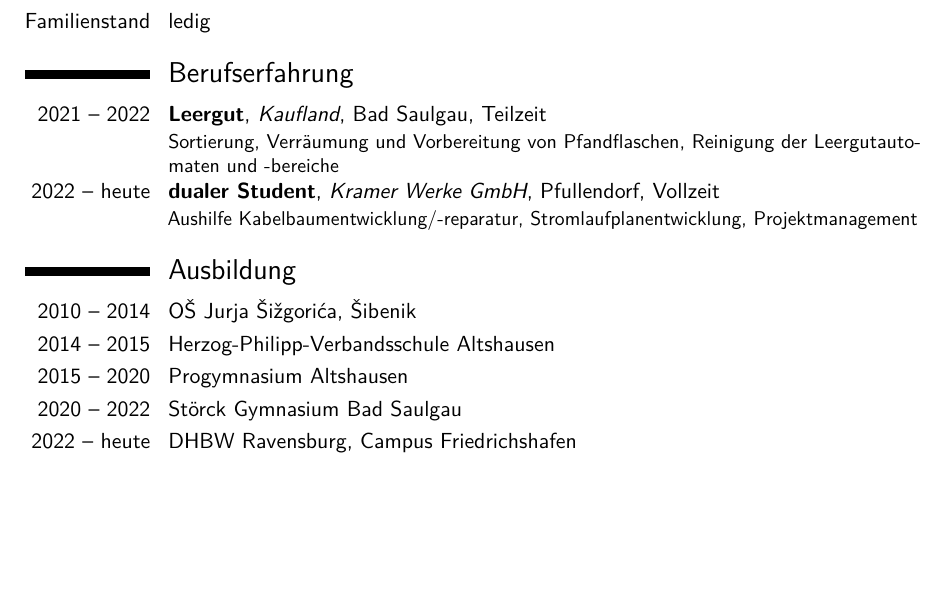
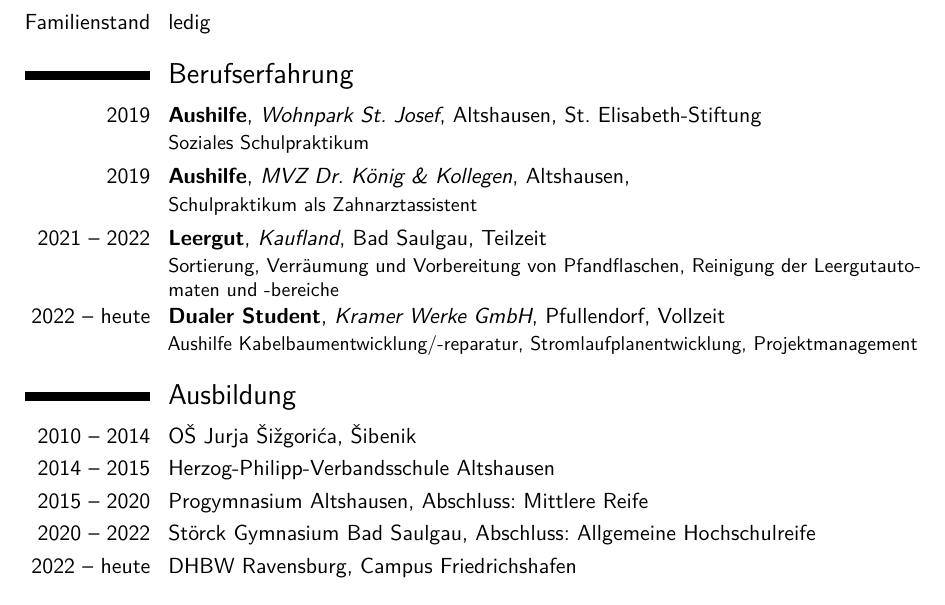
Before and after one commit to Lukiano12/Lebenslauf, a LaTeX CV (main.tex): part of the page before the commit and part of page 1 of 2 after it, cut so that both start at the same text, the shorter picture padded with empty space. Compiled offline with pdfLaTeX.

Commit message:
Final CV done, added picture and everything

```diff
--- a/main.tex
+++ b/main.tex
@@ -18,7 +18,7 @@
 \address{Buchauerstraße 18/2}{88348 Bad Saulgau}{Deutschland}
 \phone[mobile]{+49 175 7294494}
 \email{ltadic03@yahoo.com}
-\photo[90pt][0.6pt]{images/Download.jpg}  % Stelle sicher, dass die Datei 'foto.jpg' im Ordner 'bilder' existiert
+\photo[90pt][0.6pt]{images/2025-02-12_11h40_08.png}  % Stelle sicher, dass die Datei 'foto.jpg' im Ordner 'bilder' existiert
 
 \begin{document}
 
@@ -33,15 +33,17 @@
 
 % --- Berufserfahrung ---
 \section{Berufserfahrung}
+\cventry{2019}{Aushilfe}{Wohnpark St. Josef}{Altshausen}{St. Elisabeth-Stiftung}{Soziales Schulpraktikum}
+\cventry{2019}{Aushilfe}{MVZ Dr. König \& Kollegen}{Altshausen}{\relax}{Schulpraktikum als Zahnarztassistent}
 \cventry{2021 -- 2022}{Leergut}{Kaufland}{Bad Saulgau}{Teilzeit}{Sortierung, Verräumung und Vorbereitung von Pfandflaschen, Reinigung der Leergutautomaten und -bereiche}
-\cventry{2022 -- heute}{dualer Student}{Kramer Werke GmbH}{Pfullendorf}{Vollzeit}{Aushilfe Kabelbaumentwicklung/-reparatur, Stromlaufplanentwicklung, Projektmanagement}
+\cventry{2022 -- heute}{Dualer Student}{Kramer Werke GmbH}{Pfullendorf}{Vollzeit}{Aushilfe Kabelbaumentwicklung/-reparatur, Stromlaufplanentwicklung, Projektmanagement}
 
 % --- Ausbildung ---
 \section{Ausbildung}
 \cvitem{2010 -- 2014}{OŠ Jurja Šižgorića, Šibenik}
 \cvitem{2014 -- 2015}{Herzog-Philipp-Verbandsschule Altshausen}
-\cvitem{2015 -- 2020}{Progymnasium Altshausen}
-\cvitem{2020 -- 2022}{Störck Gymnasium Bad Saulgau}
+\cvitem{2015 -- 2020}{Progymnasium Altshausen, Abschluss: Mittlere Reife}
+\cvitem{2020 -- 2022}{Störck Gymnasium Bad Saulgau, Abschluss: Allgemeine Hochschulreife}
 \cvitem{2022 -- heute}{DHBW Ravensburg, Campus Friedrichshafen}
 
 % --- Fähigkeiten ---
```
Also changed, not shown: images/2025-02-12_11h40_08.png (added), main.pdf, 5 other files.
